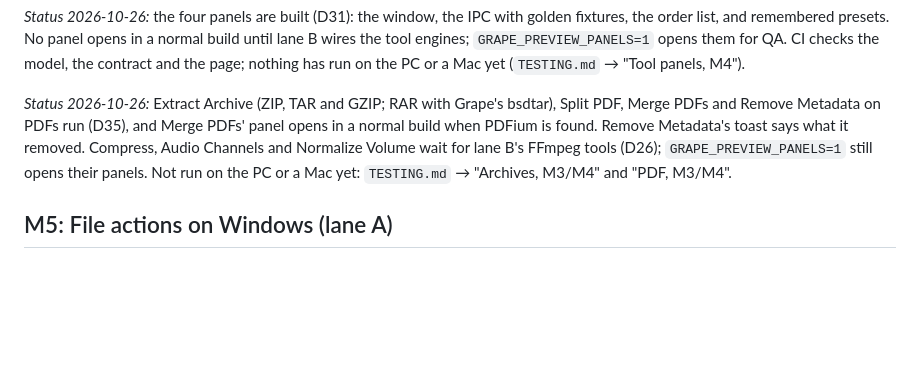
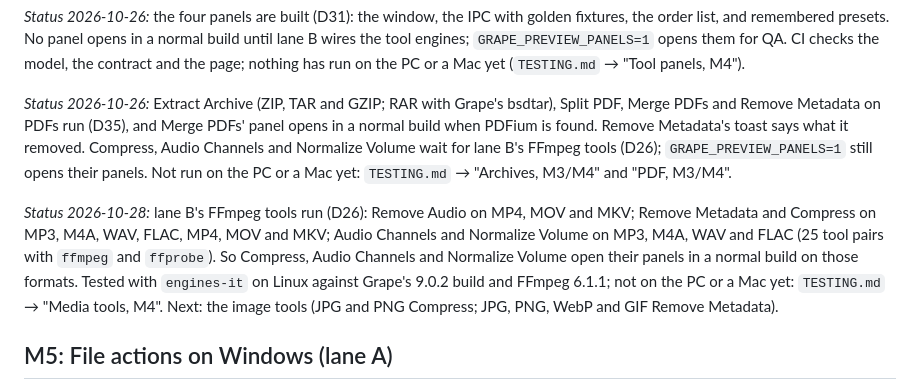
Before and after one commit to sussyswimmer/grape, a Markdown page: docs/ROADMAP.md, the part around the change. Drawn GitHub-style; blank space fills up the shorter version.

```diff
--- a/docs/ROADMAP.md
+++ b/docs/ROADMAP.md
@@ -81,6 +81,8 @@ Shared contract: the public API of `grape-core` (see `ARCHITECTURE.md`). Changes
 
 *Status 2026-10-26:* Extract Archive (ZIP, TAR and GZIP; RAR with Grape's bsdtar), Split PDF, Merge PDFs and Remove Metadata on PDFs run (D35), and Merge PDFs' panel opens in a normal build when PDFium is found. Remove Metadata's toast says what it removed. Compress, Audio Channels and Normalize Volume wait for lane B's FFmpeg tools (D26); `GRAPE_PREVIEW_PANELS=1` still opens their panels. Not run on the PC or a Mac yet: `TESTING.md` → "Archives, M3/M4" and "PDF, M3/M4".
 
+*Status 2026-10-28:* lane B's FFmpeg tools run (D26): Remove Audio on MP4, MOV and MKV; Remove Metadata and Compress on MP3, M4A, WAV, FLAC, MP4, MOV and MKV; Audio Channels and Normalize Volume on MP3, M4A, WAV and FLAC (25 tool pairs with `ffmpeg` and `ffprobe`). So Compress, Audio Channels and Normalize Volume open their panels in a normal build on those formats. Tested with `engines-it` on Linux against Grape's 9.0.2 build and FFmpeg 6.1.1; not on the PC or a Mac yet: `TESTING.md` → "Media tools, M4". Next: the image tools (JPG and PNG Compress; JPG, PNG, WebP and GIF Remove Metadata).
+
 ## M5: File actions on Windows (lane A)
 - [ ] copy (`CF_HDROP`), move (`IFileOperation` with undo), copyPath, terminal (Windows Terminal → PowerShell fallback). See `PLATFORM_WINDOWS.md`.
 - [ ] share (Windows share sheet), float shelf (OLE drag-out works).
```
Also changed, not shown: docs/TESTING.md (+13 -0 lines).
